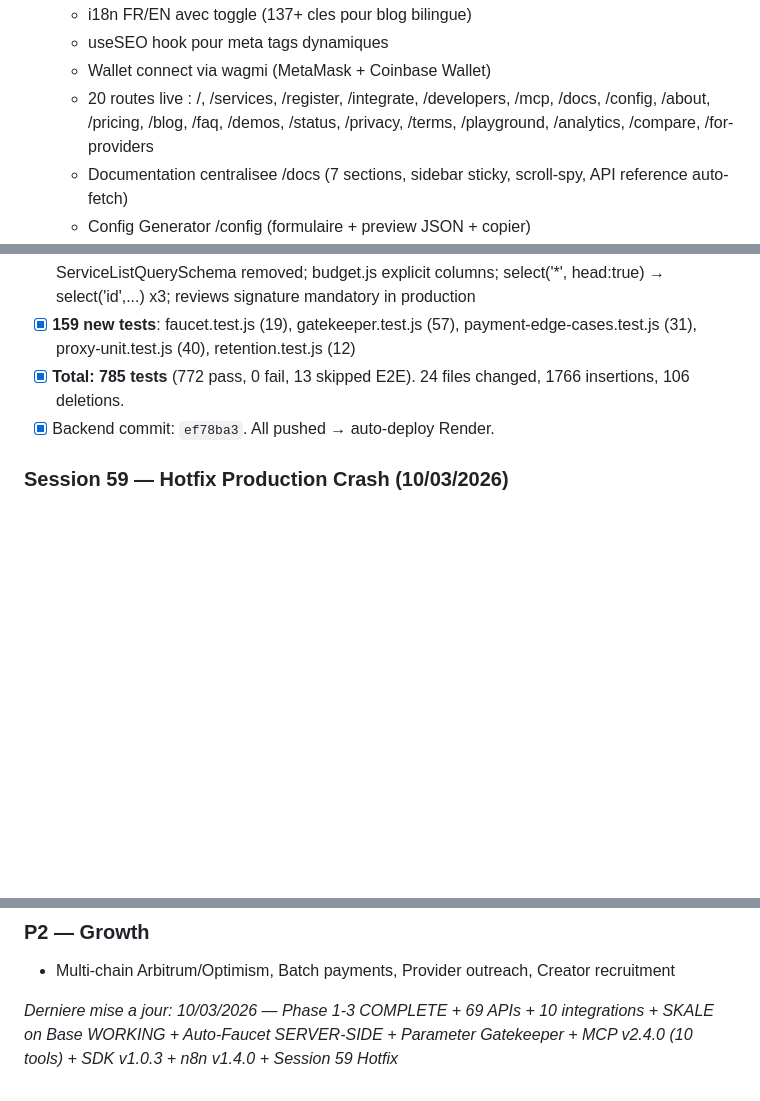
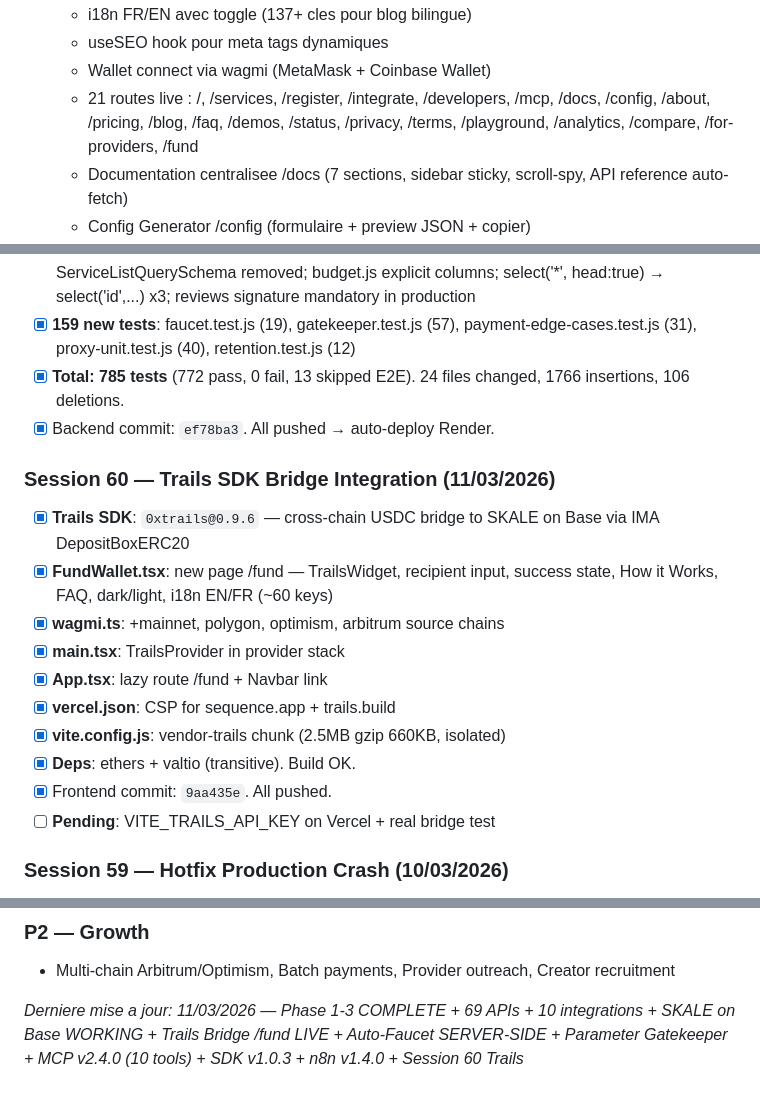
Before and after one commit to Wintyx57/x402-backend, a Markdown page: CLAUDE.md, 3 parts joined by grey strips. Rendered like a GitHub page; blank space fills up the shorter version.

Commit message:
docs: update CLAUDE.md with session 60 bridge improvements
Co-Authored-By: Claude Opus 4.6 <noreply@anthropic.com>

```diff
--- a/CLAUDE.md
+++ b/CLAUDE.md
@@ -346,7 +346,7 @@ HACKATHON/
    - i18n FR/EN avec toggle (137+ cles pour blog bilingue)
    - useSEO hook pour meta tags dynamiques
    - Wallet connect via wagmi (MetaMask + Coinbase Wallet)
-   - 20 routes live : /, /services, /register, /integrate, /developers, /mcp, /docs, /config, /about, /pricing, /blog, /faq, /demos, /status, /privacy, /terms, /playground, /analytics, /compare, /for-providers
+   - 21 routes live : /, /services, /register, /integrate, /developers, /mcp, /docs, /config, /about, /pricing, /blog, /faq, /demos, /status, /privacy, /terms, /playground, /analytics, /compare, /for-providers, /fund
    - Documentation centralisee /docs (7 sections, sidebar sticky, scroll-spy, API reference auto-fetch)
    - Config Generator /config (formulaire + preview JSON + copier)
    - Playground interactif /playground (12 APIs, appels reels, JSON highlighting, code gen)
@@ -617,6 +617,18 @@ Agent IA autonome qui gere la communication x402 Bazaar sur 8+ reseaux (dogfoodi
 - [x] **Total: 785 tests** (772 pass, 0 fail, 13 skipped E2E). 24 files changed, 1766 insertions, 106 deletions.
 - [x] Backend commit: `ef78ba3`. All pushed → auto-deploy Render.
 
+### Session 60 — Trails SDK Bridge Integration (11/03/2026)
+- [x] **Trails SDK**: `0xtrails@0.9.6` — cross-chain USDC bridge to SKALE on Base via IMA DepositBoxERC20
+- [x] **FundWallet.tsx**: new page /fund — TrailsWidget, recipient input, success state, How it Works, FAQ, dark/light, i18n EN/FR (~60 keys)
+- [x] **wagmi.ts**: +mainnet, polygon, optimism, arbitrum source chains
+- [x] **main.tsx**: TrailsProvider in provider stack
+- [x] **App.tsx**: lazy route /fund + Navbar link
+- [x] **vercel.json**: CSP for sequence.app + trails.build
+- [x] **vite.config.js**: vendor-trails chunk (2.5MB gzip 660KB, isolated)
+- [x] **Deps**: ethers + valtio (transitive). Build OK.
+- [x] Frontend commit: `9aa435e`. All pushed.
+- [ ] **Pending**: VITE_TRAILS_API_KEY on Vercel + real bridge test
+
 ### Session 59 — Hotfix Production Crash (10/03/2026)
 - [x] **Root cause 1**: `activity.js` — audit changed `.then(null, handler)` to `.catch(handler)`, but Supabase PostgrestFilterBuilder has NO `.catch()` method → `TypeError` on every `logActivity()` call → all paid endpoints crash (500 instead of 402)
 - [x] **Root cause 2**: `reviews.js` — express-rate-limit v7 IPv6 validation error with `trust proxy: 1` enabled. Custom `keyGenerator` using `req.ip` directly throws `ValidationError` at module load. Fixed with `validate: { keyGeneratorIpFallback: false }`
@@ -629,4 +641,4 @@ Agent IA autonome qui gere la communication x402 Bazaar sur 8+ reseaux (dogfoodi
 ### P2 — Growth
 - Multi-chain Arbitrum/Optimism, Batch payments, Provider outreach, Creator recruitment
 
-*Derniere mise a jour: 10/03/2026 — Phase 1-3 COMPLETE + 69 APIs + 10 integrations + SKALE on Base WORKING + Auto-Faucet SERVER-SIDE + Parameter Gatekeeper + MCP v2.4.0 (10 tools) + SDK v1.0.3 + n8n v1.4.0 + Session 59 Hotfix*
+*Derniere mise a jour: 11/03/2026 — Phase 1-3 COMPLETE + 69 APIs + 10 integrations + SKALE on Base WORKING + Trails Bridge /fund LIVE + Auto-Faucet SERVER-SIDE + Parameter Gatekeeper + MCP v2.4.0 (10 tools) + SDK v1.0.3 + n8n v1.4.0 + Session 60 Trails*
```
